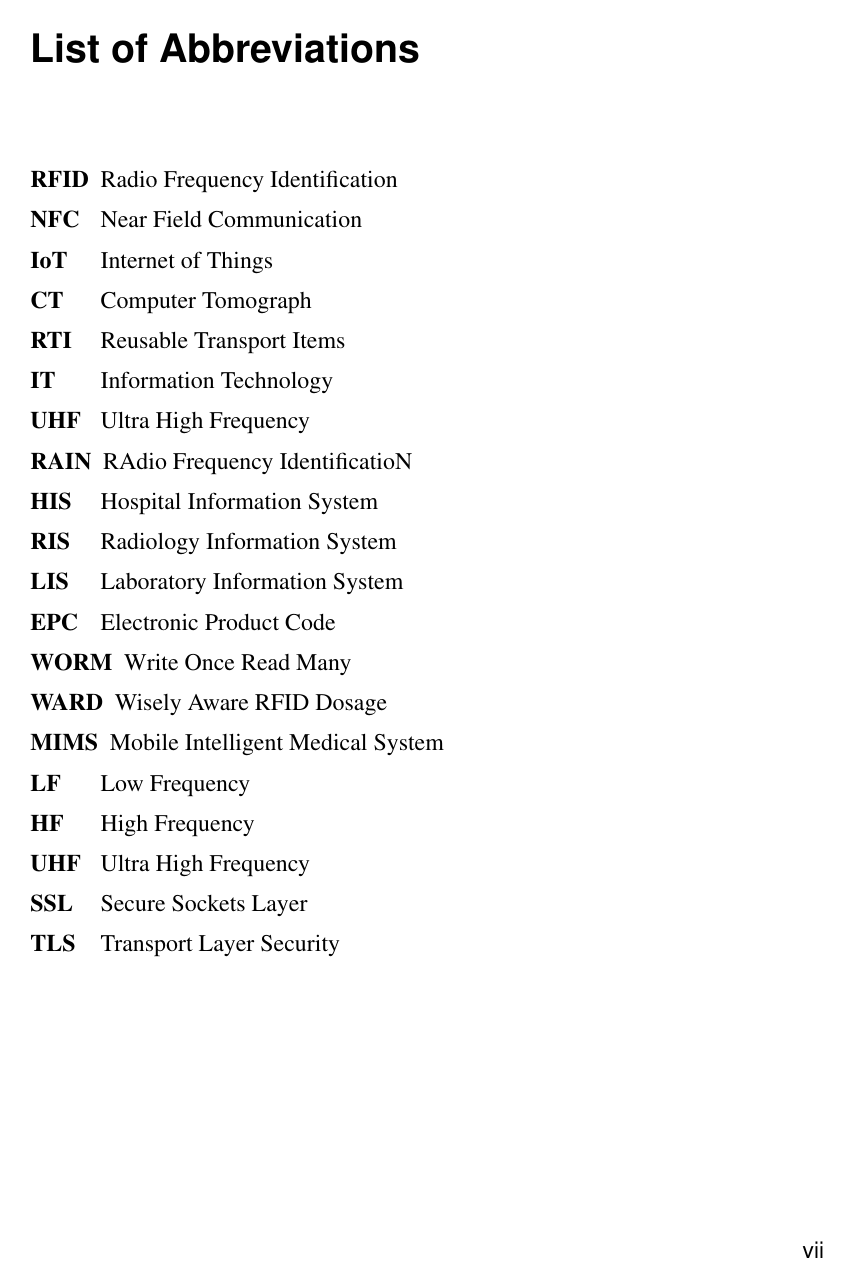
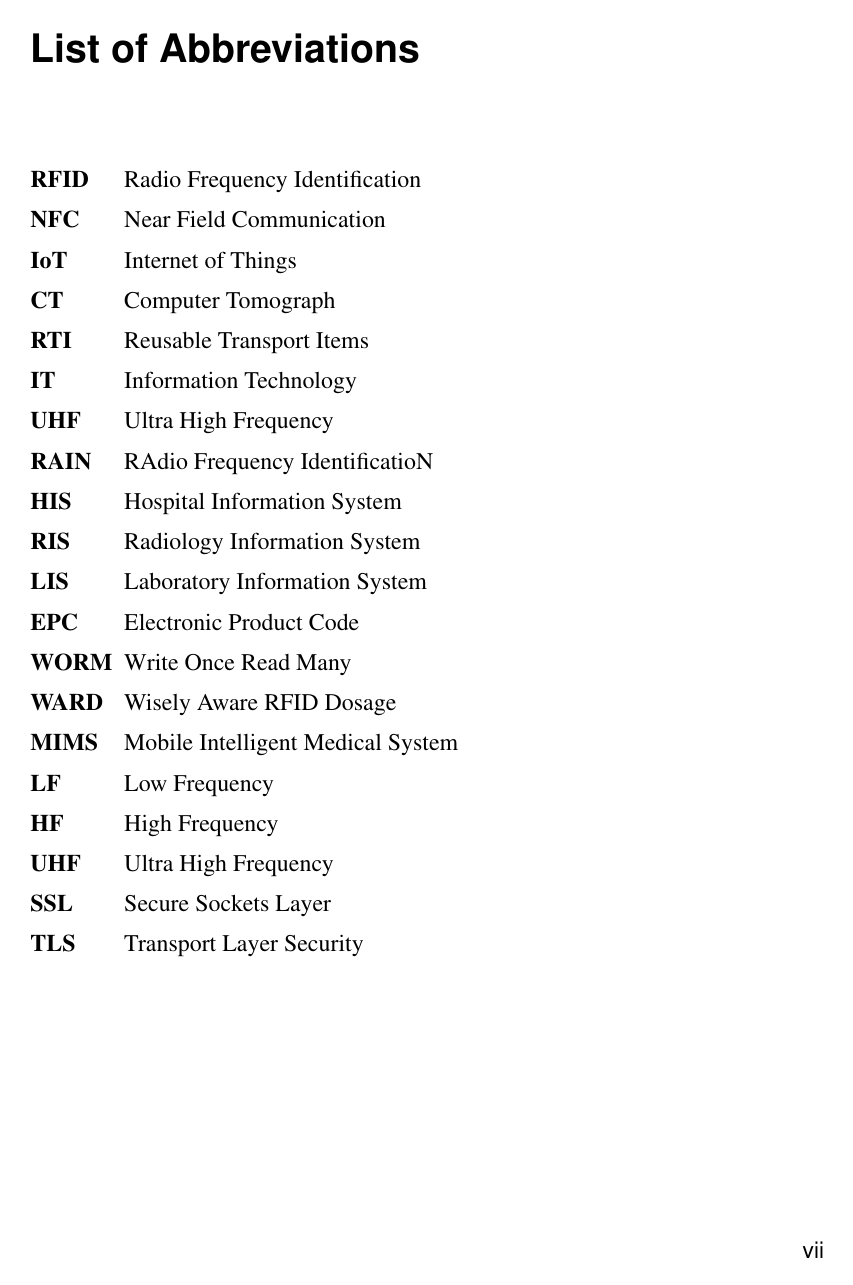
Before and after one commit to JCFactory/Bachelorthesis_Latex, a LaTeX thesis (latex/tex/thesis.tex, which reads latex/tex/kapitel/abkuerzungen.tex): page 29 of 41. The pictures show the PDF file latex/tex/thesis.pdf that the author committed with the source.

Commit message:
improved abbreviation

```diff
--- a/latex/tex/kapitel/abkuerzungen.tex
+++ b/latex/tex/kapitel/abkuerzungen.tex
@@ -1,7 +1,7 @@
 % Die längste Abkürzung kann in die eckigen Klammern
 % bei \begin{acronym} geschrieben, um einen häßlichen
 % Umbruch zu verhindern
-\begin{acronym}[RFID]
+\begin{acronym}[WORM]
 \acro{RFID}{Radio Frequency Identification}
 \acro{NFC}{Near Field Communication}
 \acro{IoT}{Internet of Things}
```
Also changed, not shown: latex/tex/thesis.pdf, 2 other files.
